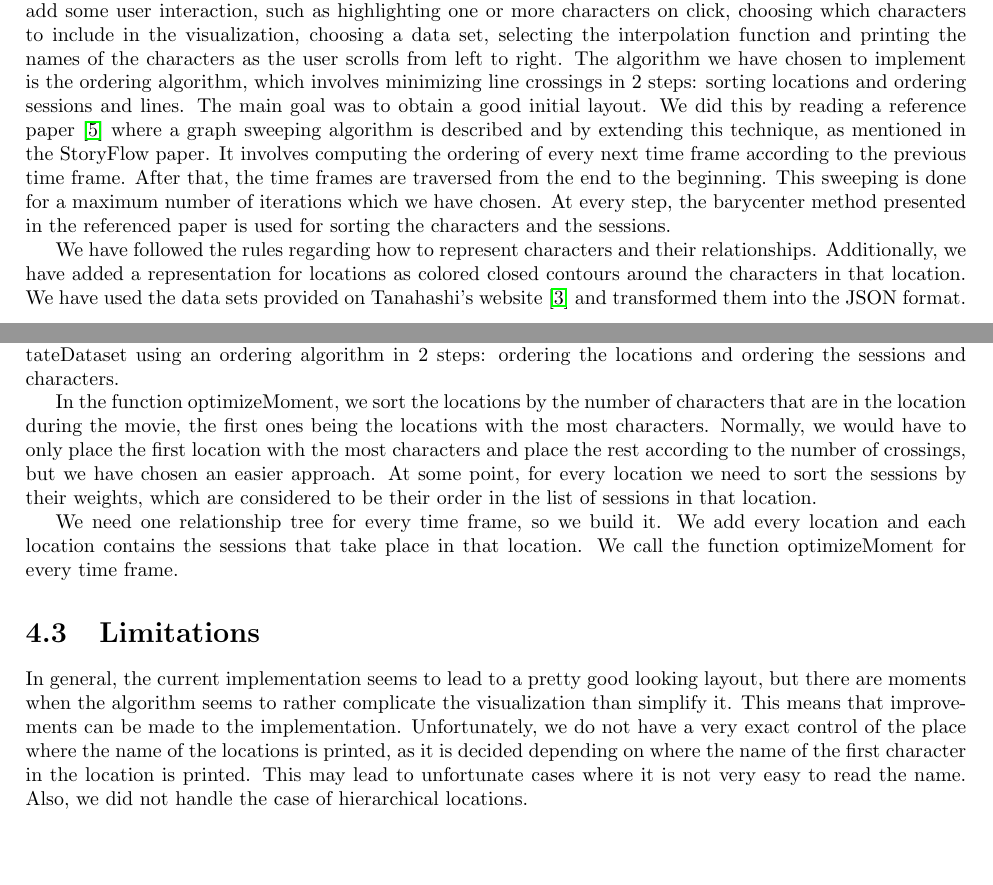
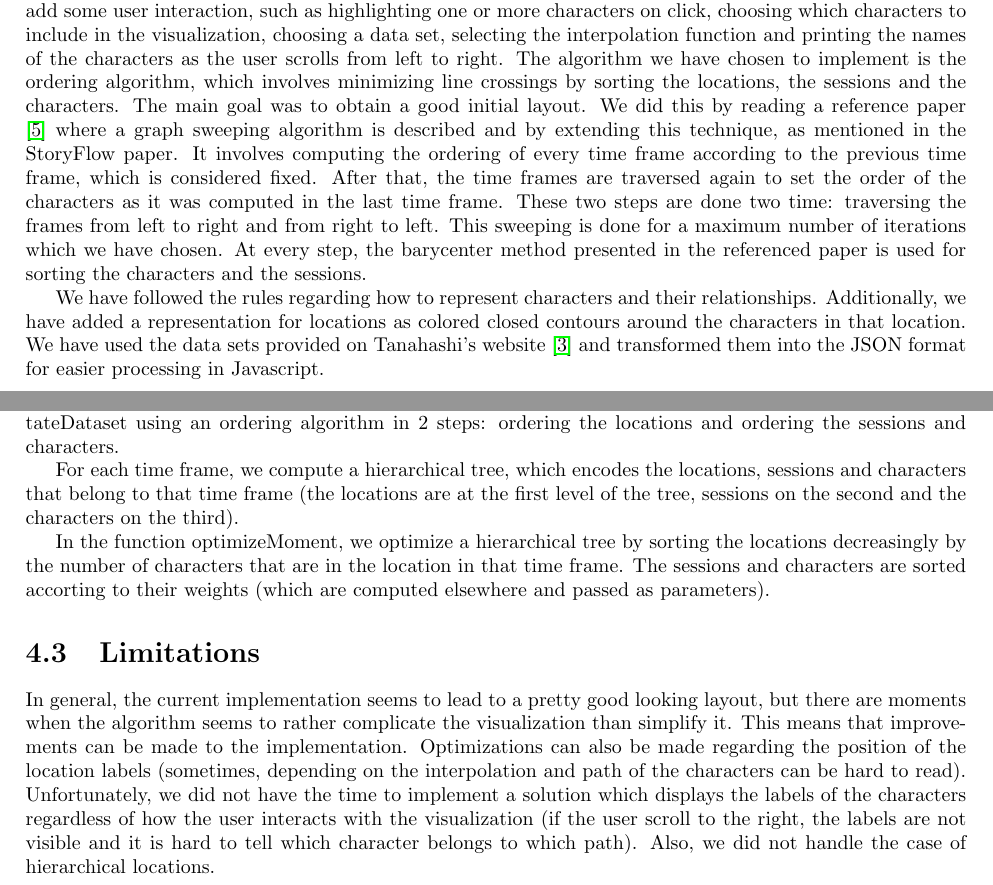
Before and after one commit to yjm12321/storyflow-d3, a LaTeX document (report/report.tex): two parts of pages 3 and 6 of 8, joined at a grey line, cut so that both start at the same text, the shorter picture padded with empty space. Compiled offline with pdfLaTeX.

Commit message:
Add minor modification to the report

```diff
--- a/report/report.tex
+++ b/report/report.tex
@@ -29,9 +29,9 @@ The optimization problem is split into two parts: discrete optimization to minim
 
 \chapter{Our Approach}
 \par
-We have decided to implement a part of the algorithms for optimizing the storyline visualization and also add some user interaction, such as highlighting one or more characters on click, choosing which characters to include in the visualization, choosing a data set, selecting the interpolation function and printing the names of the characters as the user scrolls from left to right. The algorithm we have chosen to implement is the ordering algorithm, which involves minimizing line crossings in 2 steps: sorting locations and ordering sessions and lines. The main goal was to obtain a good initial layout. We did this by reading a reference paper \cite{4308636} where a graph sweeping algorithm is described and by extending this technique, as mentioned in the StoryFlow paper. It involves computing the ordering of every next time frame according to the previous time frame. After that, the time frames are traversed from the end to the beginning. This sweeping is done for a maximum number of iterations which we have chosen. At every step, the barycenter method presented in the referenced paper is used for sorting the characters and the sessions.
+We have decided to implement a part of the algorithms for optimizing the storyline visualization and also add some user interaction, such as highlighting one or more characters on click, choosing which characters to include in the visualization, choosing a data set, selecting the interpolation function and printing the names of the characters as the user scrolls from left to right. The algorithm we have chosen to implement is the ordering algorithm, which involves minimizing line crossings by sorting the locations, the sessions and the characters. The main goal was to obtain a good initial layout. We did this by reading a reference paper \cite{4308636} where a graph sweeping algorithm is described and by extending this technique, as mentioned in the StoryFlow paper. It involves computing the ordering of every time frame according to the previous time frame, which is considered fixed. After that, the time frames are traversed again to set the order of the characters as it was computed in the last time frame. These two steps are done two time: traversing the frames from left to right and from right to left. This sweeping is done for a maximum number of iterations which we have chosen. At every step, the barycenter method presented in the referenced paper is used for sorting the characters and the sessions.
 \par
-We have followed the rules regarding how to represent characters and their relationships. Additionally, we have added a representation for locations as colored closed contours around the characters in that location. We have used the data sets provided on Tanahashi's website \cite{website:tanahashi} and transformed them into the JSON format.
+We have followed the rules regarding how to represent characters and their relationships. Additionally, we have added a representation for locations as colored closed contours around the characters in that location. We have used the data sets provided on Tanahashi's website \cite{website:tanahashi} and transformed them into the JSON format for easier processing in Javascript.
 
 \chapter{Related Work}
 \centerline{\includegraphics{movie_narrative_chart_star_wars_resized}}
@@ -56,13 +56,14 @@ Because one might want to follow the journey of one or more particular character
 \section{Ordering algorithm}
 \par
 Because we found the algorithms presented in the paper quite complex, we have focused only on minimizing the most important metric, which is represented by the line crossings. This is done in the function annotateDataset using an ordering algorithm in 2 steps: ordering the locations and ordering the sessions and characters.
+\par For each time frame, we compute a hierarchical tree, which encodes the locations, sessions and characters that belong to that time frame (the locations are at the first level of the tree, sessions on the second and the characters on the third).
 \par
-In the function optimizeMoment, we sort the locations by the number of characters that are in the location during the movie, the first ones being the locations with the most characters. Normally, we would have to only place the first location with the most characters and place the rest according to the number of crossings, but we have chosen an easier approach. At some point, for every location we need to sort the sessions by their weights, which are considered to be their order in the list of sessions in that location.
-\par
-We need one relationship tree for every time frame, so we build it. We add every location and each location contains the sessions that take place in that location. We call the function optimizeMoment for every time frame.
+In the function optimizeMoment, we optimize a hierarchical tree by sorting the locations decreasingly by the number of characters that are in the location in that time frame. The sessions and characters are sorted accorting to their weights (which are computed elsewhere and passed as parameters).
 \par
 \section{Limitations}
-In general, the current implementation seems to lead to a pretty good looking layout, but there are moments when the algorithm seems to rather complicate the visualization than simplify it. This means that improvements can be made to the implementation. Unfortunately, we do not have a very exact control of the place where the name of the locations is printed, as it is decided depending on where the name of the first character in the location is printed. This may lead to unfortunate cases where it is not very easy to read the name. Also, we did not handle the case of hierarchical locations.
+In general, the current implementation seems to lead to a pretty good looking layout, but there are moments when the algorithm seems to rather complicate the visualization than simplify it. This means that improvements can be made to the implementation.
+Optimizations can also be made regarding the position of the location labels (sometimes, depending on the interpolation and path of the characters can be hard to read). Unfortunately, we did not have the time to implement a solution which displays the labels of the characters regardless of how the user interacts with the visualization (if the user scroll to the right, the labels are not visible and it is hard to tell which character belongs to which path).
+Also, we did not handle the case of hierarchical locations.
 
 \chapter{Conclusion}
 \par
```
Also changed, not shown: report/report.tex (4 more changed lines).
